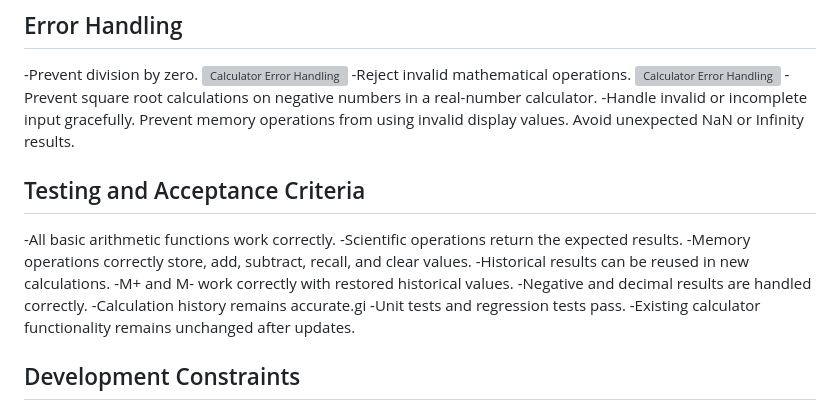
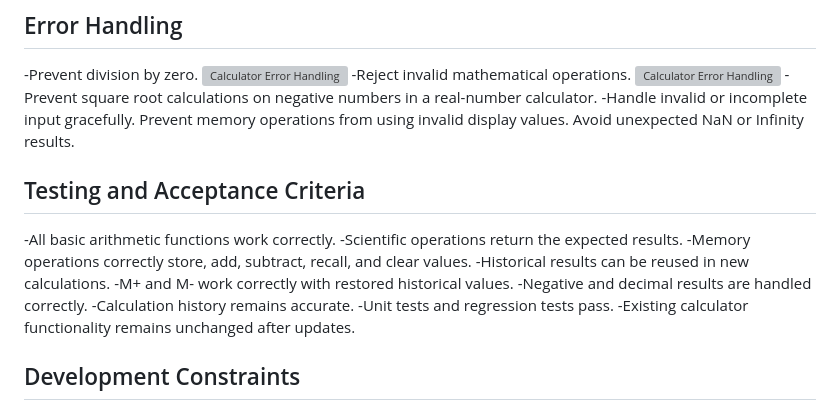
Before and after one commit to thanschen/git-calculator, a Markdown page: README.md, the part around the change. Drawn GitHub-style; grey boxes are pictures that could not be loaded.

```diff
--- a/README.md
+++ b/README.md
@@ -116,6 +116,7 @@ Pressing MR displays 15.
 -Handle invalid or incomplete input gracefully.
 Prevent memory operations from using invalid display values.
 Avoid unexpected NaN or Infinity results.
+
 ## Testing and Acceptance Criteria
 
 -All basic arithmetic functions work correctly.
@@ -124,7 +125,7 @@ Avoid unexpected NaN or Infinity results.
 -Historical results can be reused in new calculations.
 -M+ and M- work correctly with restored historical values.
 -Negative and decimal results are handled correctly.
--Calculation history remains accurate.gi
+-Calculation history remains accurate.
 -Unit tests and regression tests pass.
 -Existing calculator functionality remains unchanged after updates.
 
```
